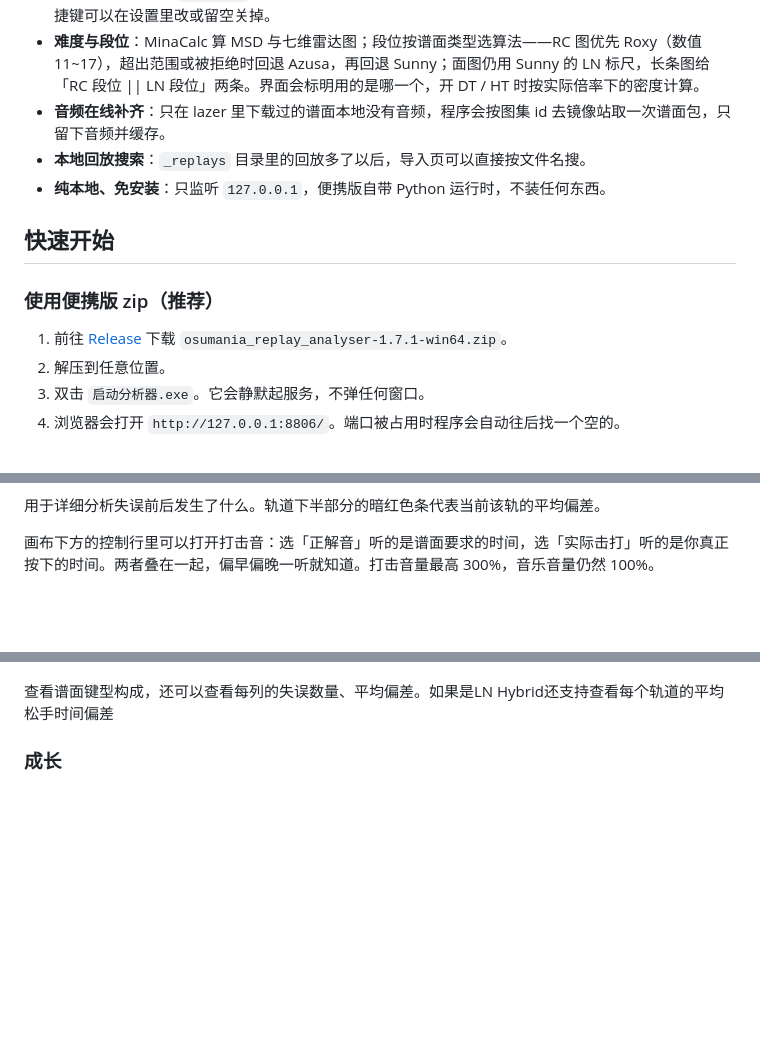
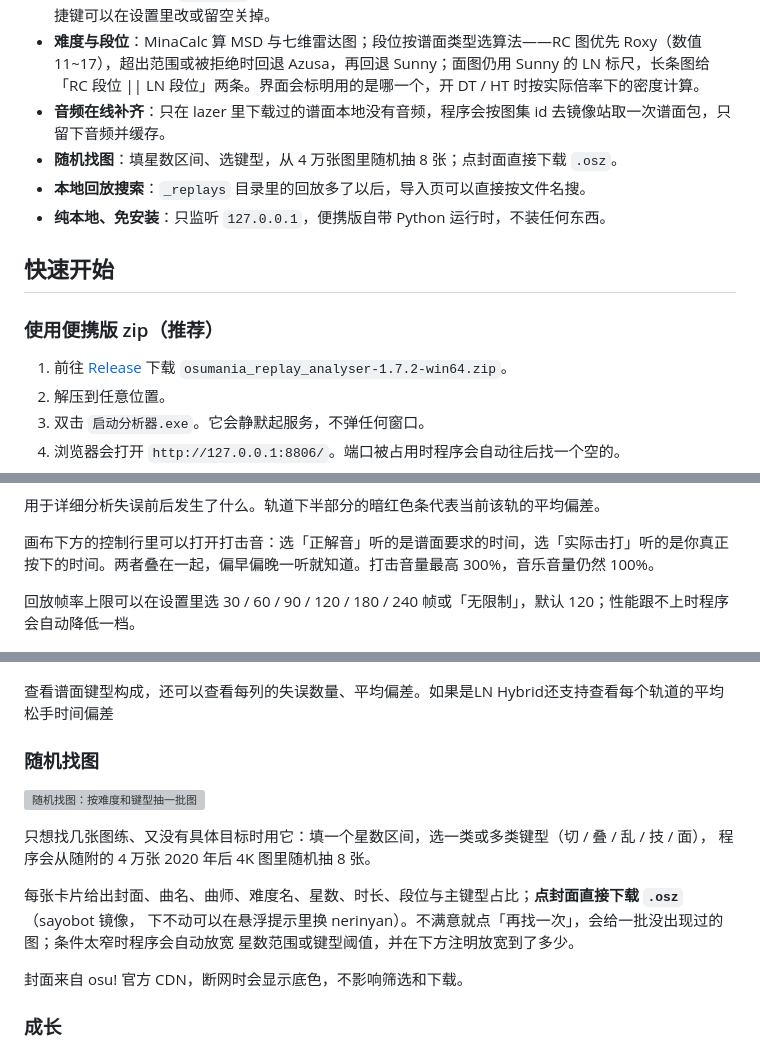
Before and after one commit to SWt0619/osumania4k_replay_analyser, a Markdown page: README.md, 3 parts joined by grey strips. GitHub-like rendering; blank space fills up the shorter version; grey boxes are pictures that could not be loaded.

Commit message:
1.7.2 安装包名同步到 1.7.2，补帧率上限说明
本次：1.7.2 新增随机找图（按星数与键型抽图、点封面下载），回放帧率上限七档，导入前收拢页签并重做教程

涉及 1 个文件：
  README.md

```diff
--- a/README.md
+++ b/README.md
@@ -37,6 +37,7 @@
 - **快捷导入**：打完按 `Alt + F5`，直接分析「刚刚导出的那份回放」，不用翻文件夹，也不用拖文件。快捷键可以在设置里改或留空关掉。
 - **难度与段位**：MinaCalc 算 MSD 与七维雷达图；段位按谱面类型选算法——RC 图优先 Roxy（数值 11~17），超出范围或被拒绝时回退 Azusa，再回退 Sunny；面图仍用 Sunny 的 LN 标尺，长条图给「RC 段位 || LN 段位」两条。界面会标明用的是哪一个，开 DT / HT 时按实际倍率下的密度计算。
 - **音频在线补齐**：只在 lazer 里下载过的谱面本地没有音频，程序会按图集 id 去镜像站取一次谱面包，只留下音频并缓存。
+- **随机找图**：填星数区间、选键型，从 4 万张图里随机抽 8 张；点封面直接下载 `.osz`。
 - **本地回放搜索**：`_replays` 目录里的回放多了以后，导入页可以直接按文件名搜。
 - **纯本地、免安装**：只监听 `127.0.0.1`，便携版自带 Python 运行时，不装任何东西。
 
@@ -45,7 +46,7 @@
 
 ### 使用便携版 zip（推荐）
 
-1. 前往 [Release](https://github.com/SWt0619/osumania4k_replay_analyser/releases/latest) 下载 `osumania_replay_analyser-1.7.1-win64.zip`。
+1. 前往 [Release](https://github.com/SWt0619/osumania4k_replay_analyser/releases/latest) 下载 `osumania_replay_analyser-1.7.2-win64.zip`。
 2. 解压到任意位置。
 3. 双击 `启动分析器.exe`。它会静默起服务，不弹任何窗口。
 4. 浏览器会打开 `http://127.0.0.1:8806/`。端口被占用时程序会自动往后找一个空的。
@@ -110,6 +111,8 @@
 
 画布下方的控制行里可以打开打击音：选「正解音」听的是谱面要求的时间，选「实际击打」听的是你真正按下的时间。两者叠在一起，偏早偏晚一听就知道。打击音量最高 300%，音乐音量仍然 100%。
 
+回放帧率上限可以在设置里选 30 / 60 / 90 / 120 / 180 / 240 帧或「无限制」，默认 120；性能跟不上时程序会自动降低一档。
+
 ![回放对比：两路并排](img/7.png)
 
 可以点击对比按钮导入第二份 `.osr`（需要同谱面），用来分析你与其他玩家 / 你和你的其他记录之间的差距（也可以用来赛博斗蛐蛐）。
@@ -127,6 +130,19 @@
 ![细节数据：每列失误与平均偏差](img/9.png)
 
 查看谱面键型构成，还可以查看每列的失误数量、平均偏差。如果是LN Hybrid还支持查看每个轨道的平均松手时间偏差
+
+### 随机找图
+
+![随机找图：按难度和键型抽一批图](img/12.png)
+
+只想找几张图练、又没有具体目标时用它：填一个星数区间，选一类或多类键型（切 / 叠 / 乱 / 技 / 面），
+程序会从随附的 4 万张 2020 年后 4K 图里随机抽 8 张。
+
+每张卡片给出封面、曲名、曲师、难度名、星数、时长、段位与主键型占比；**点封面直接下载 `.osz`**（sayobot 镜像，
+下不动可以在悬浮提示里换 nerinyan）。不满意就点「再找一次」，会给一批没出现过的图；条件太窄时程序会自动放宽
+星数范围或键型阈值，并在下方注明放宽到了多少。
+
+封面来自 osu! 官方 CDN，断网时会显示底色，不影响筛选和下载。
 
 ### 成长
 
```
